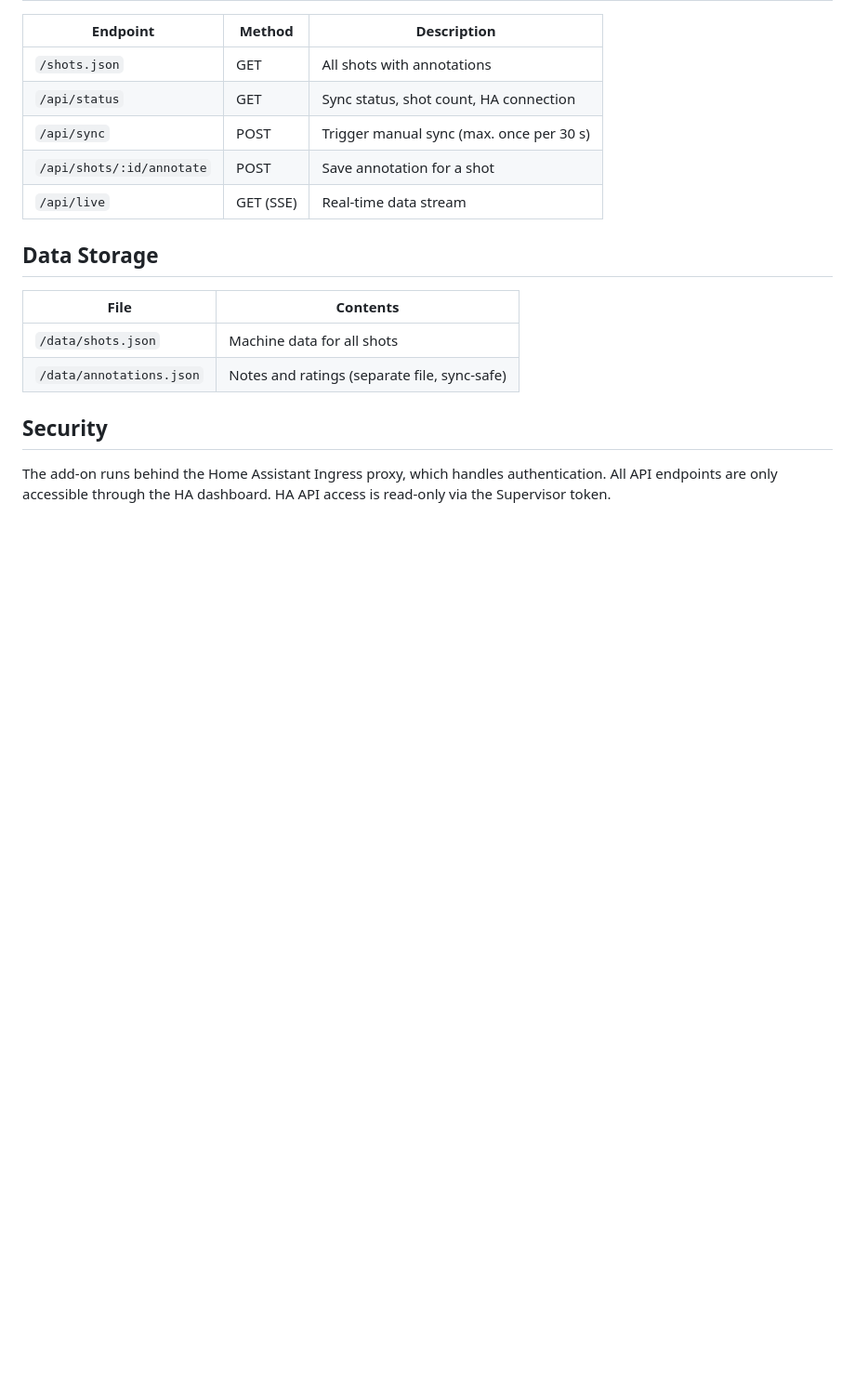
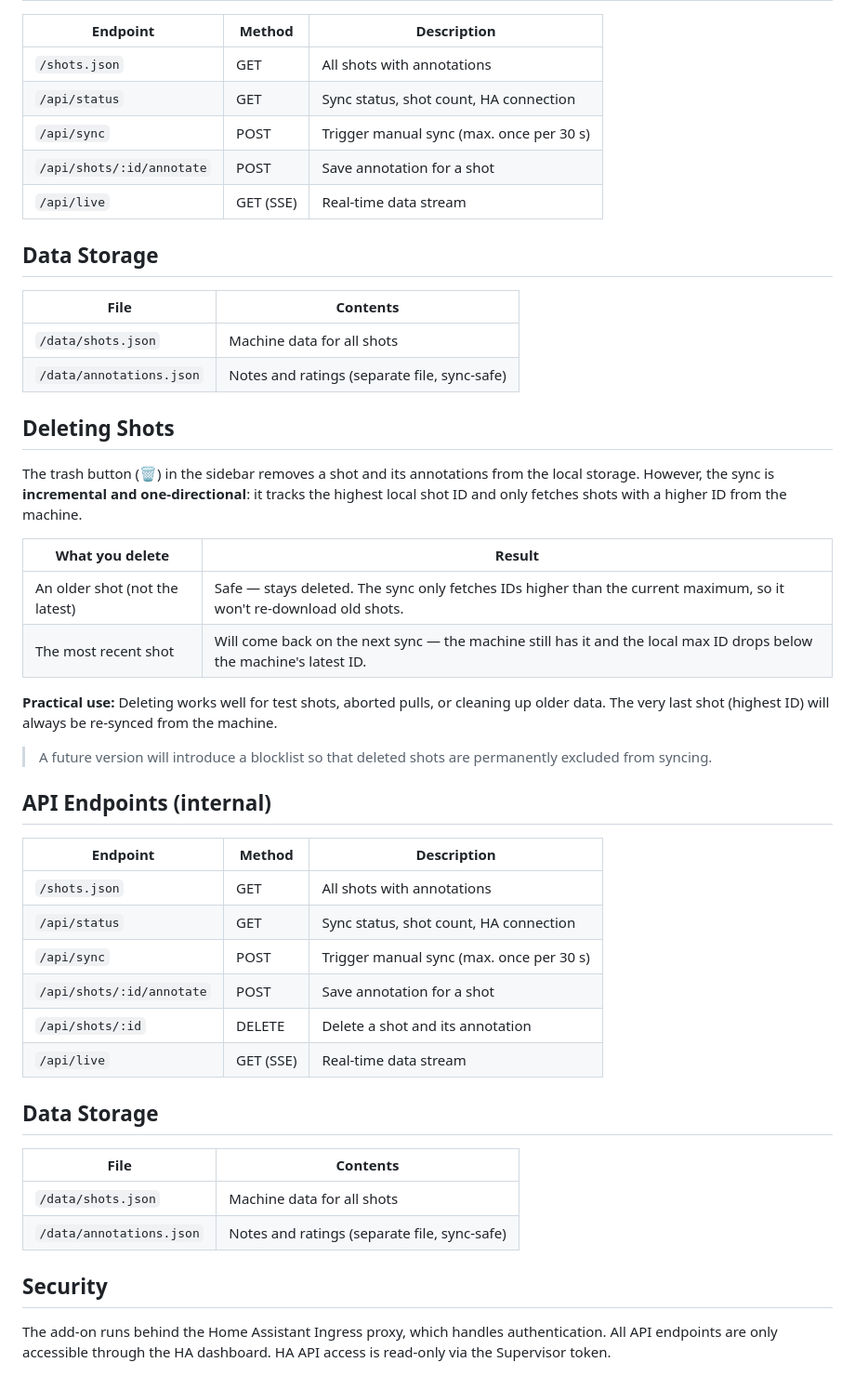
Before and after one commit to mxkissnr/gaggiuino-local-profiler, a Markdown page: gaggiuino-local-profiler/DOCS.md, the part around the change. Shown at 93% size. Rendered like a GitHub page; blank space fills up the shorter version.

Commit message:
docs: DOCS.de.md added (German), DOCS.md – shot delete behavior + DELETE endpoint
Co-Authored-By: Claude Sonnet 4.6 <noreply@anthropic.com>

```diff
--- a/gaggiuino-local-profiler/DOCS.md
+++ b/gaggiuino-local-profiler/DOCS.md
@@ -172,6 +172,37 @@ Exports the currently selected shot in Decent Espresso `.shot` format. Compatibl
 | `/data/shots.json` | Machine data for all shots |
 | `/data/annotations.json` | Notes and ratings (separate file, sync-safe) |
 
+## Deleting Shots
+
+The trash button (🗑) in the sidebar removes a shot and its annotations from the local storage. However, the sync is **incremental and one-directional**: it tracks the highest local shot ID and only fetches shots with a higher ID from the machine.
+
+| What you delete | Result |
+|---|---|
+| An older shot (not the latest) | Safe — stays deleted. The sync only fetches IDs higher than the current maximum, so it won't re-download old shots. |
+| The most recent shot | Will come back on the next sync — the machine still has it and the local max ID drops below the machine's latest ID. |
+
+**Practical use:** Deleting works well for test shots, aborted pulls, or cleaning up older data. The very last shot (highest ID) will always be re-synced from the machine.
+
+> A future version will introduce a blocklist so that deleted shots are permanently excluded from syncing.
+
+## API Endpoints (internal)
+
+| Endpoint | Method | Description |
+|---|---|---|
+| `/shots.json` | GET | All shots with annotations |
+| `/api/status` | GET | Sync status, shot count, HA connection |
+| `/api/sync` | POST | Trigger manual sync (max. once per 30 s) |
+| `/api/shots/:id/annotate` | POST | Save annotation for a shot |
+| `/api/shots/:id` | DELETE | Delete a shot and its annotation |
+| `/api/live` | GET (SSE) | Real-time data stream |
+
+## Data Storage
+
+| File | Contents |
+|---|---|
+| `/data/shots.json` | Machine data for all shots |
+| `/data/annotations.json` | Notes and ratings (separate file, sync-safe) |
+
 ## Security
 
 The add-on runs behind the Home Assistant Ingress proxy, which handles authentication. All API endpoints are only accessible through the HA dashboard. HA API access is read-only via the Supervisor token.
```
Also changed, not shown: gaggiuino-local-profiler/DOCS.de.md (added, +191 -0 lines).
